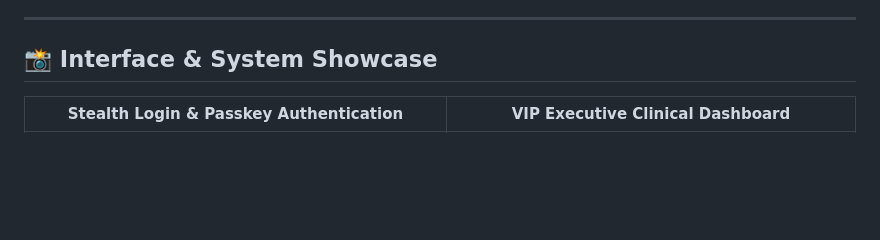
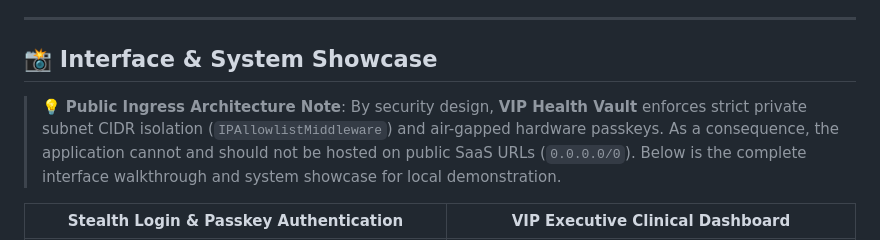
Before and after one commit to calsgnkadir/health-blockchain, a Markdown page: README.md, the part around the change. Drawn GitHub-style; blank space fills up the shorter version.

Commit message:
Update README.md adding Public Ingress Architecture Note regarding private network isolation and showcase

```diff
--- a/README.md
+++ b/README.md
@@ -5,6 +5,8 @@
 ---
 
 ## 📸 Interface & System Showcase
+
+> 💡 **Public Ingress Architecture Note**: By security design, **VIP Health Vault** enforces strict private subnet CIDR isolation (`IPAllowlistMiddleware`) and air-gapped hardware passkeys. As a consequence, the application cannot and should not be hosted on public SaaS URLs (`0.0.0.0/0`). Below is the complete interface walkthrough and system showcase for local demonstration.
 
 | Stealth Login & Passkey Authentication | VIP Executive Clinical Dashboard |
 | :---: | :---: |
```
